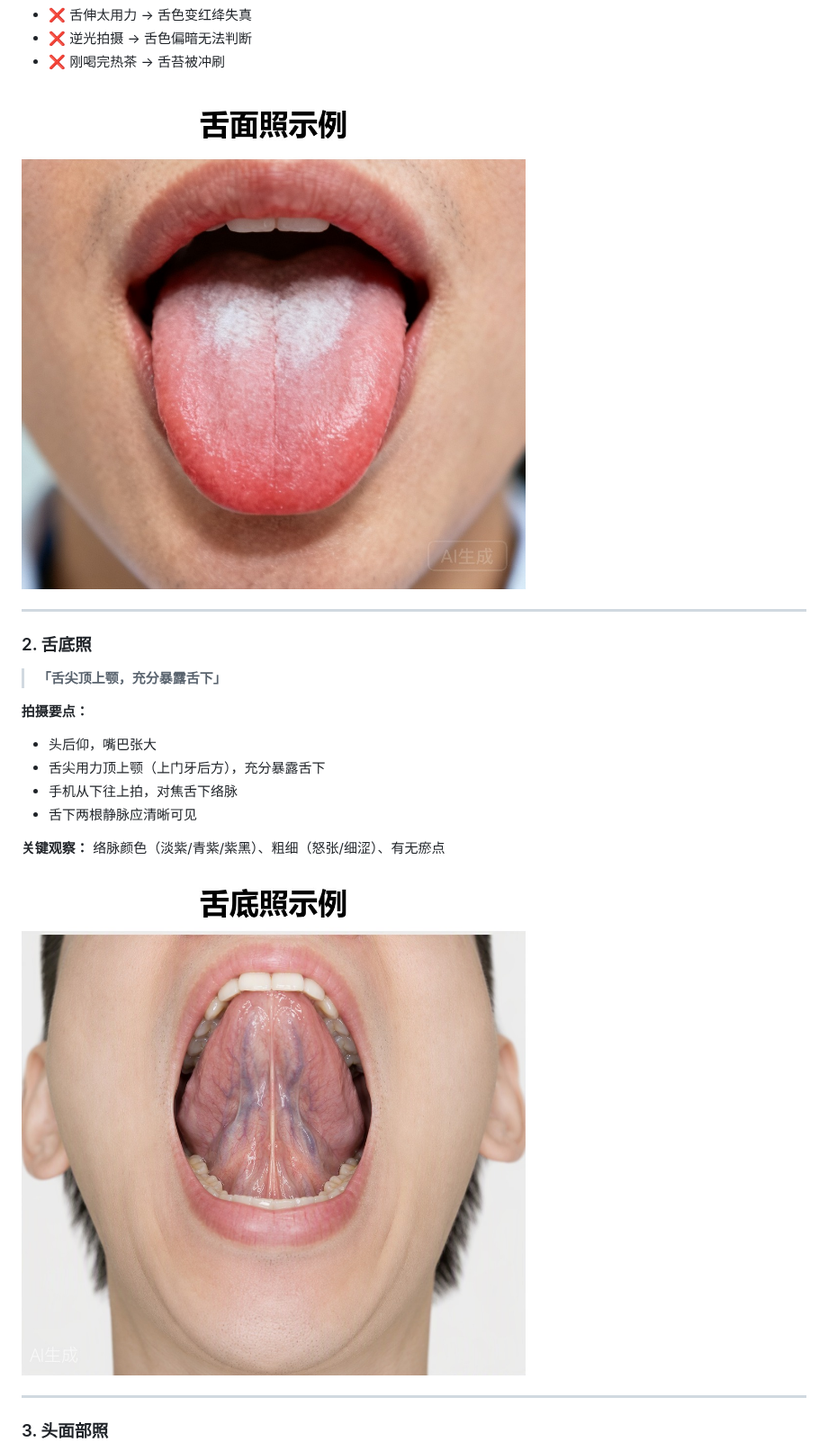
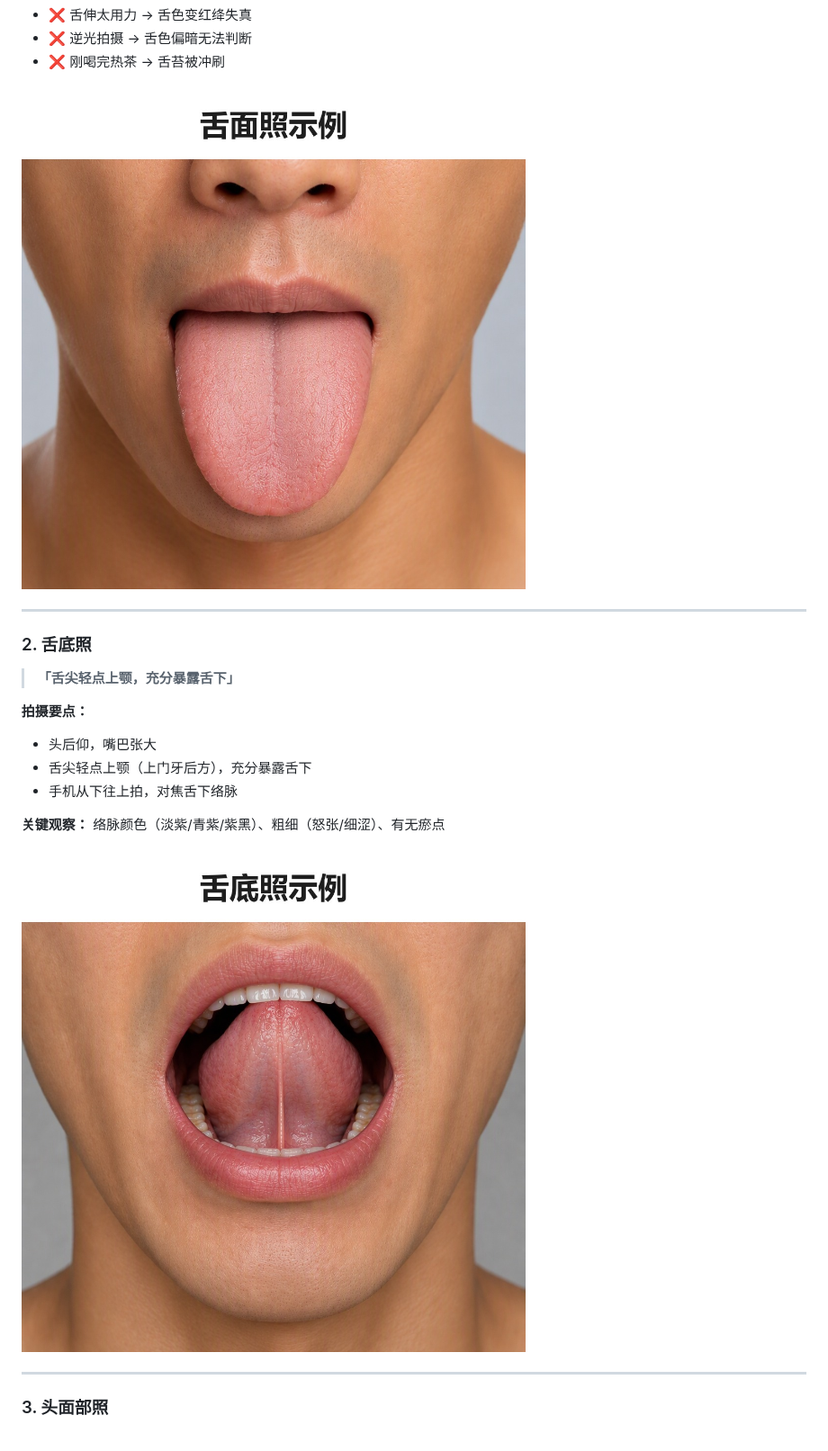
Before and after one commit to bonesyear/tcm-tongue-system, a Markdown page: docs/user-guide.md, the part around one of its changes. Shown at 90% size. Drawn GitHub-style; pictures changed too: docs/images/tongue_bottom.jpg, docs/images/tongue_surface.jpg.

Commit message:
docs(guide): 手册拍摄要点修订与例图重做
- 舌底照要点改为「舌尖轻点上颚（上门牙后方）」，删去「两根静脉应清晰可见」
- 耳部照删去「两侧耳朵各拍一张」
- 舌面/舌底/面部/耳部四张例图重做：统一成熟男性形象、浅灰背景、医学示教风格，舌底静脉按正常生理形态淡化
- 例图合成改为上下裁边不压比例，图片地址加版本参数防缓存

```diff
--- a/docs/user-guide.md
+++ b/docs/user-guide.md
@@ -62,13 +62,12 @@
 
 ### 2. 舌底照
 
-> **「舌尖顶上颚，充分暴露舌下」**
+> **「舌尖轻点上颚，充分暴露舌下」**
 
 **拍摄要点：**
 - 头后仰，嘴巴张大
-- 舌尖用力顶上颚（上门牙后方），充分暴露舌下
+- 舌尖轻点上颚（上门牙后方），充分暴露舌下
 - 手机从下往上拍，对焦舌下络脉
-- 舌下两根静脉应清晰可见
 
 **关键观察：** 络脉颜色（淡紫/青紫/紫黑）、粗细（怒张/细涩）、有无瘀点
 
```
Also changed, not shown: other parts of docs/user-guide.md (+0 -1 lines), docs/images/ear.jpg, docs/images/face.jpg, 1 other file.
